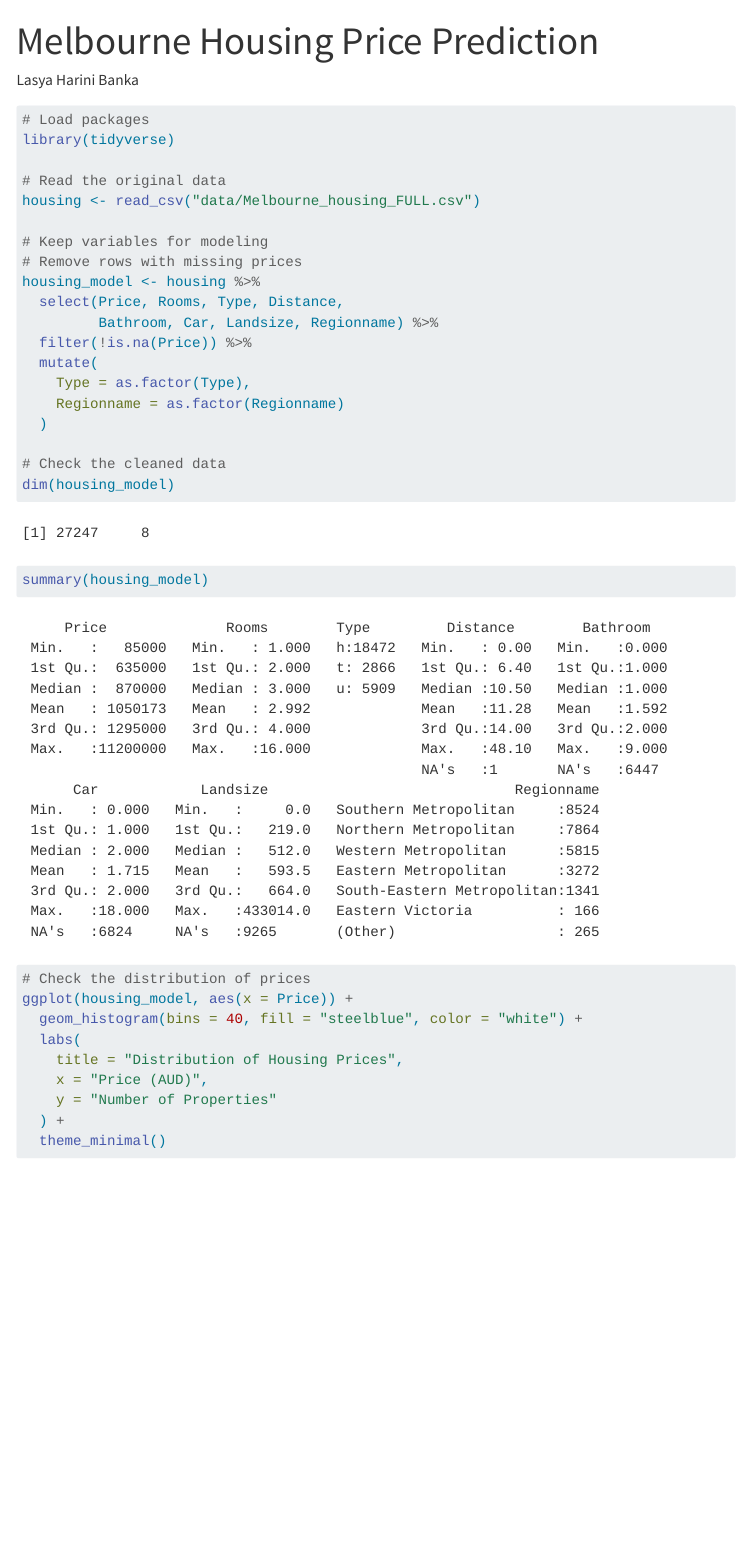
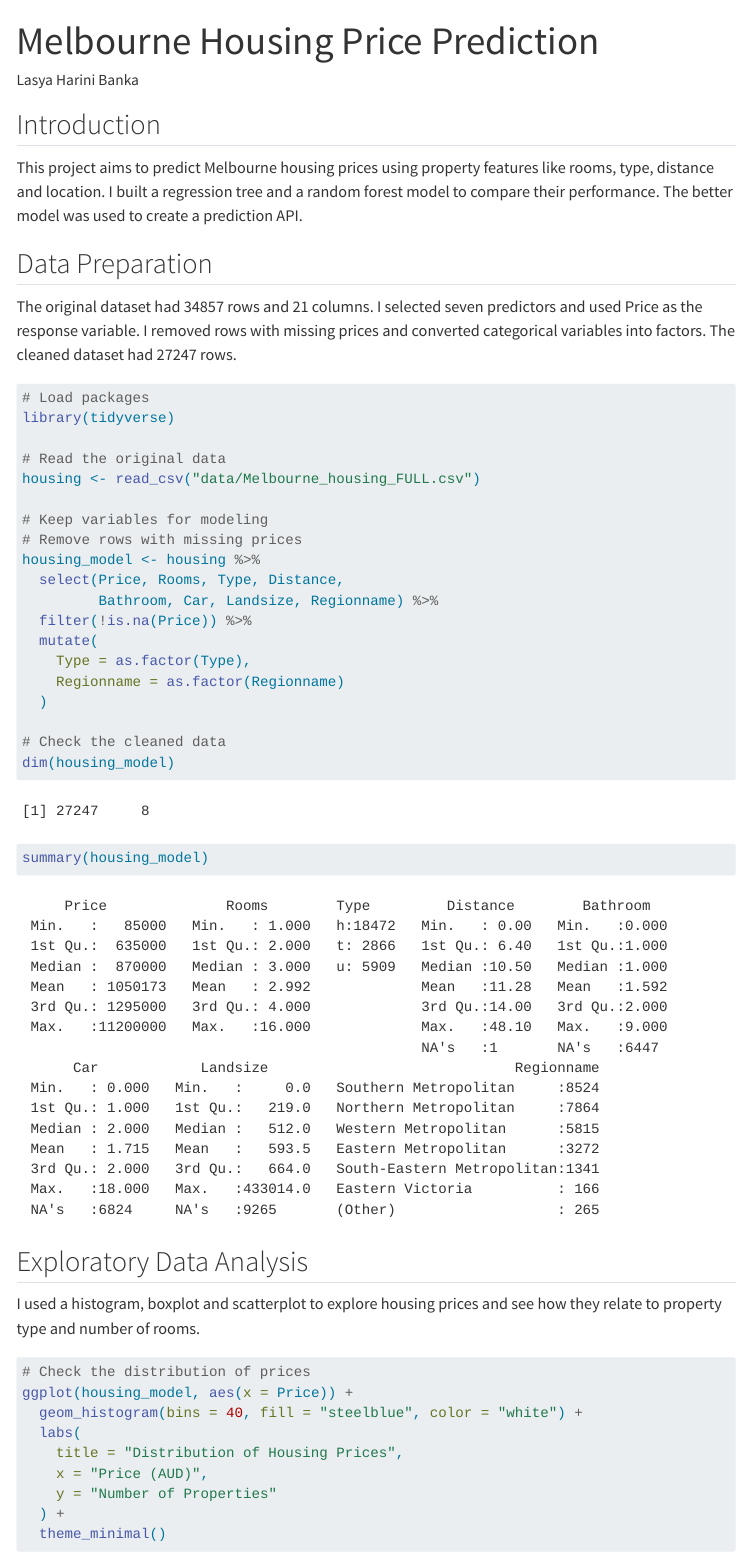
Before and after one commit to lasyaharini-cloud/ST558_Final_Project, a Quarto document (modeling.qmd): the page in a window 1100 px wide, from its top. Rendered offline with R 4.5, knitr and Pandoc in place of Quarto, with nearby package versions; some code elsewhere in the file could not run offline; menus at the side of the page are left out.

Commit message:
Adding introduction and EDA explanations

````diff
--- a/modeling.qmd
+++ b/modeling.qmd
@@ -10,6 +10,15 @@ execute:
   warning: false
   message: false
 ---
+
+## Introduction
+
+This project aims to predict Melbourne housing prices using property features like rooms, type, distance and location. I built a regression tree and a random forest model to compare their performance. The better model was used to create a prediction API.
+
+## Data Preparation
+
+The original dataset had 34857 rows and 21 columns. I selected seven predictors and used Price as the response variable. I removed rows with missing prices and converted categorical variables into factors. The cleaned dataset had 27247 rows.
+
 ```{r}
 
 # Load packages
@@ -32,7 +41,13 @@ housing_model <- housing %>%
 # Check the cleaned data
 dim(housing_model)
 summary(housing_model)
+
+
 ```
+
+## Exploratory Data Analysis
+
+I used a histogram, boxplot and scatterplot to explore housing prices and see how they relate to property type and number of rooms.
 
 ```{r}
 # Check the distribution of prices
````
Also changed, not shown: modeling.qmd (16 more changed lines).
